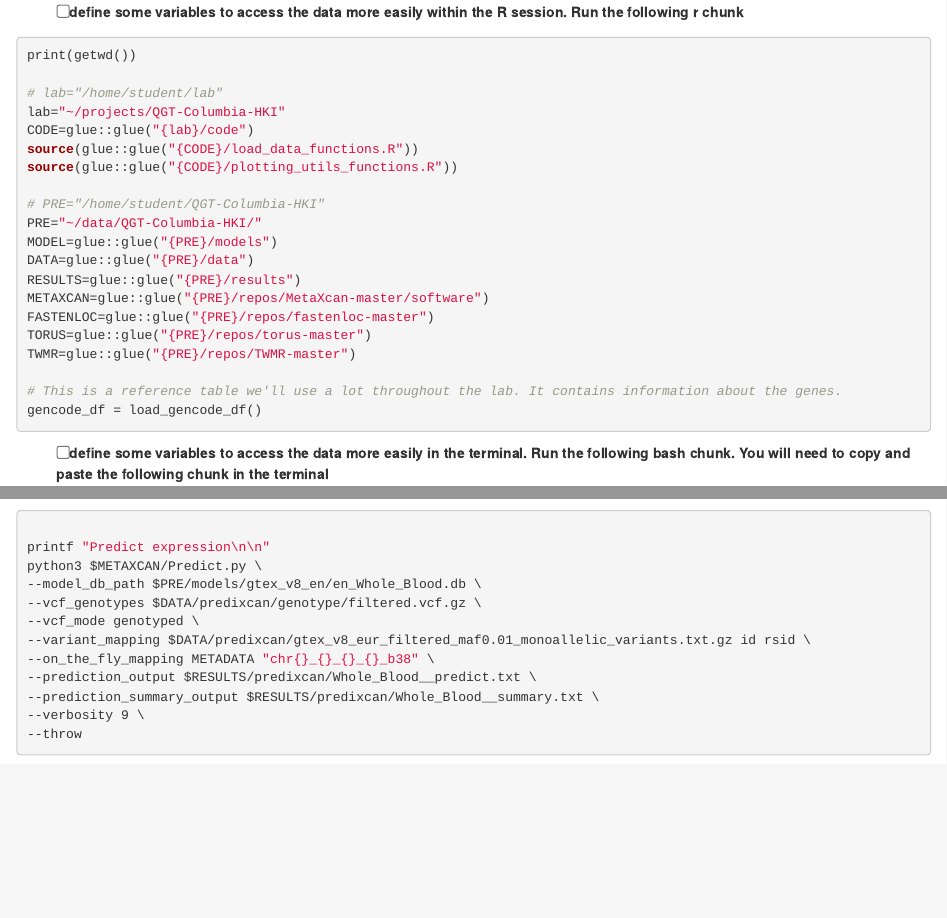
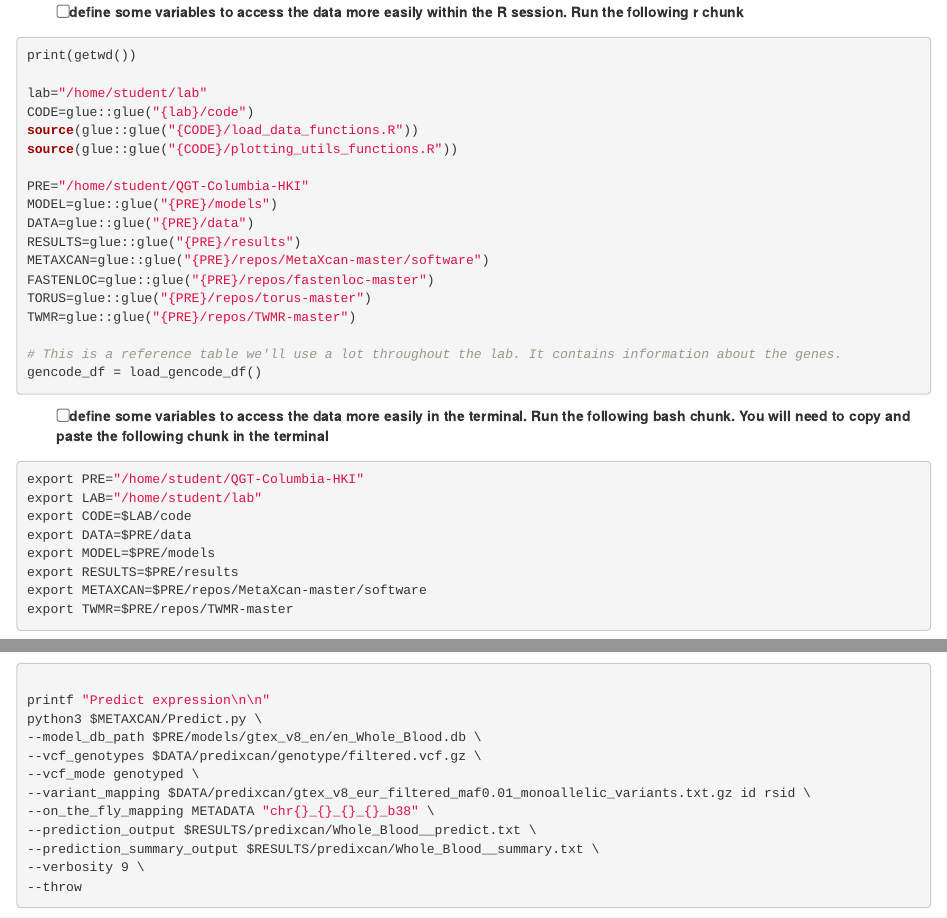
Before and after one commit to hakyimlab/QGT-Columbia-HKI-repo, an R Markdown document (analysis/analysis_plan.Rmd): the page in a window 1100 px wide, from 1740 px down, and a second part further down, joined at a grey line. Rendered offline with R 4.5, knitr and Pandoc, with nearby package versions; drawn as R Markdown's standard HTML page in place of the format the file asks for.

Commit message:
Changes after merge; updating code/README.md

```diff
--- a/analysis/analysis_plan.Rmd
+++ b/analysis/analysis_plan.Rmd
@@ -96,14 +96,12 @@ suppressPackageStartupMessages(library(tidyverse))
 
 print(getwd())
 
-# lab="/home/student/lab"
-lab="~/projects/QGT-Columbia-HKI"
+lab="/home/student/lab"
 CODE=glue::glue("{lab}/code")
 source(glue::glue("{CODE}/load_data_functions.R"))
 source(glue::glue("{CODE}/plotting_utils_functions.R"))
 
-# PRE="/home/student/QGT-Columbia-HKI"
-PRE="~/data/QGT-Columbia-HKI/"
+PRE="/home/student/QGT-Columbia-HKI"
 MODEL=glue::glue("{PRE}/models")
 DATA=glue::glue("{PRE}/data")
 RESULTS=glue::glue("{PRE}/results")
```
Also changed, not shown: code/README.md.
